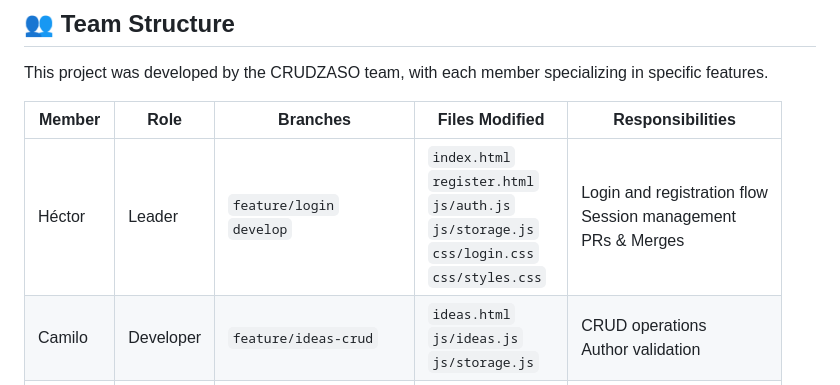
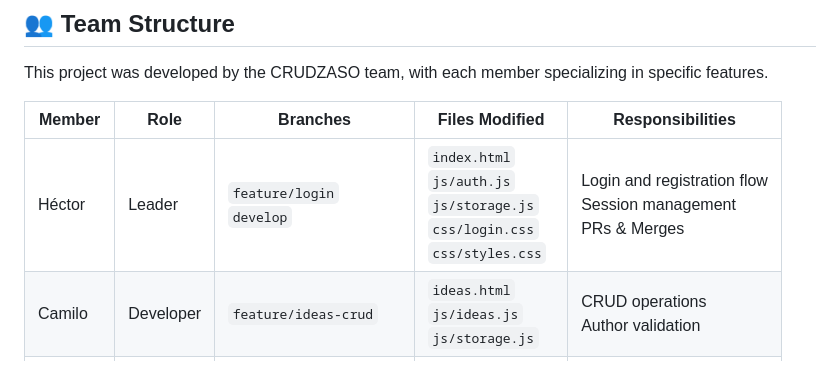
Before and after one commit to HecRodCode/CRUDZASO-IdeaHub, a Markdown page: README.md, the part around one of its changes. Rendered like a GitHub page.

Commit message:
Refactor team member details in README
Removed duplicate entries and updated member roles and responsibilities.

```diff
--- a/README.md
+++ b/README.md
@@ -132,7 +132,7 @@ This project was developed by the CRUDZASO team, with each member specializing i
 
 | Member   | Role      | Branches                                 | Files Modified                                                                                            | Responsibilities                                                  |
 | -------- | --------- | ---------------------------------------- | --------------------------------------------------------------------------------------------------------- | ----------------------------------------------------------------- |
-| Héctor   | Leader    | `feature/login`<br>`develop`             | `index.html`<br>`register.html`<br>`js/auth.js`<br>`js/storage.js`<br>`css/login.css`<br>`css/styles.css` | Login and registration flow<br>Session management<br>PRs & Merges |
+| Héctor   | Leader    | `feature/login`<br>`develop`             | `index.html`<br>`js/auth.js`<br>`js/storage.js`<br>`css/login.css`<br>`css/styles.css` | Login and registration flow<br>Session management<br>PRs & Merges |
 | Camilo   | Developer | `feature/ideas-crud`                     | `ideas.html`<br>`js/ideas.js`<br>`js/storage.js`                                                          | CRUD operations<br>Author validation                              |
 | Santiago | Developer | `feature/filters`                        | `ideas.html`<br>`js/ui.js`                                                                                | Username filter<br>Hashtag filter                                 |
 | Michelle | Developer | `feature/profile`<br>`feature/ui-layout` | `profile.html`<br>`js/profile.js`<br>`js/ui.js`<br>`css/profile.css`<br>`css/styles.css`                  | User profile<br>DOM rendering<br>UI layout                        |
```
Also changed, not shown: other parts of README.md (+2 -2 lines).
